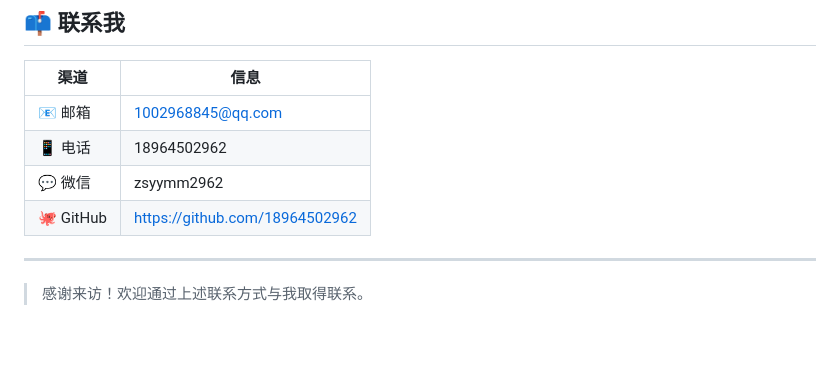
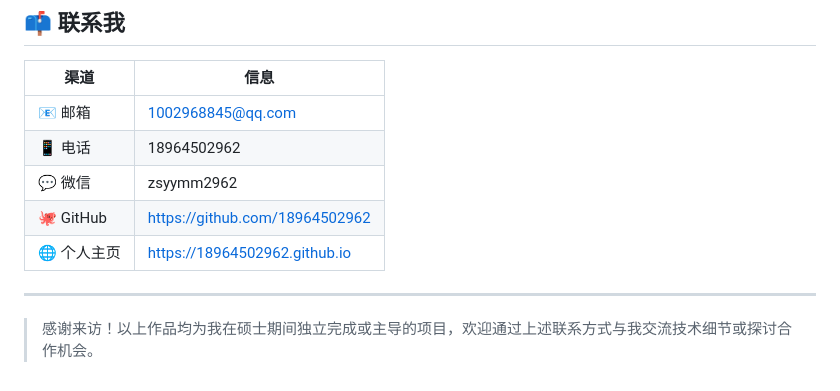
Before and after one commit to 18964502962/shuyizhou.github.io, a Markdown page: README.md, the part around one of its changes. GitHub-like rendering; blank space fills up the shorter version.

```diff
--- a/README.md
+++ b/README.md
@@ -131,7 +203,8 @@
 | 📱 电话 | 18964502962 |
 | 💬 微信 | zsyymm2962 |
 | 🐙 GitHub | https://github.com/18964502962 |
+| 🌐 个人主页 | https://18964502962.github.io |
 
 ---
 
-> 感谢来访！欢迎通过上述联系方式与我取得联系。
+> 感谢来访！以上作品均为我在硕士期间独立完成或主导的项目，欢迎通过上述联系方式与我交流技术细节或探讨合作机会。
```
Also changed, not shown: other parts of README.md (+100 -28 lines).
